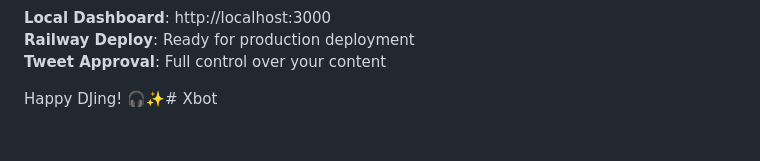
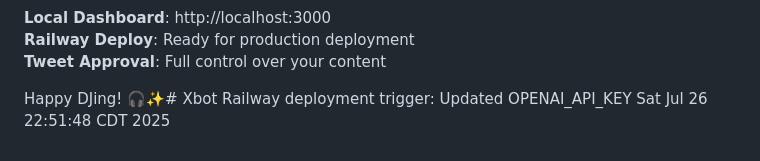
Before and after one commit to Bai-ee/Xbot, a Markdown page: README.md, the part around the change. GitHub-like rendering.

Commit message:
🚀 Trigger Railway Deploy - New OpenAI API Key Active
✅ Railway environment updated with working API key
🤖 Local testing confirmed - AI chat fully functional
🎯 Force redeploy to activate new OPENAI_API_KEY on production

Expected: Complete dashboard with working AI assistant

```diff
--- a/README.md
+++ b/README.md
@@ -151,3 +151,4 @@ The bot includes a full REST API:
 **Tweet Approval**: Full control over your content
 
 Happy DJing! 🎧✨# Xbot
+Railway deployment trigger: Updated OPENAI_API_KEY Sat Jul 26 22:51:48 CDT 2025
```
